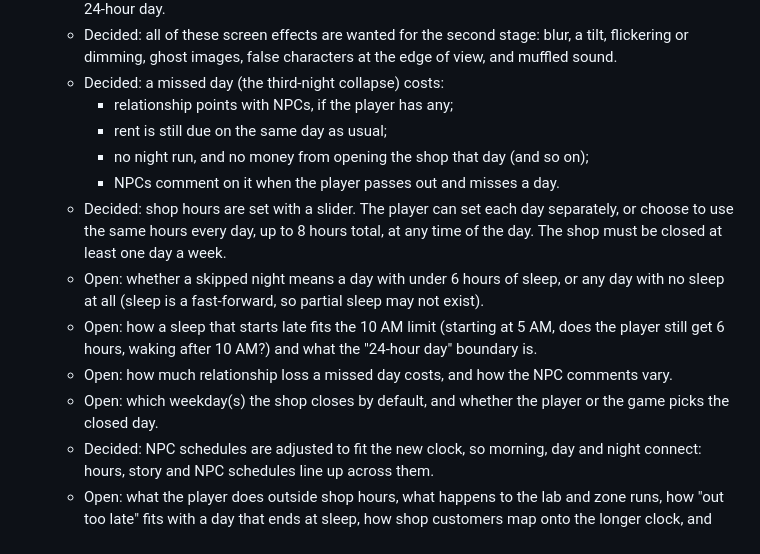
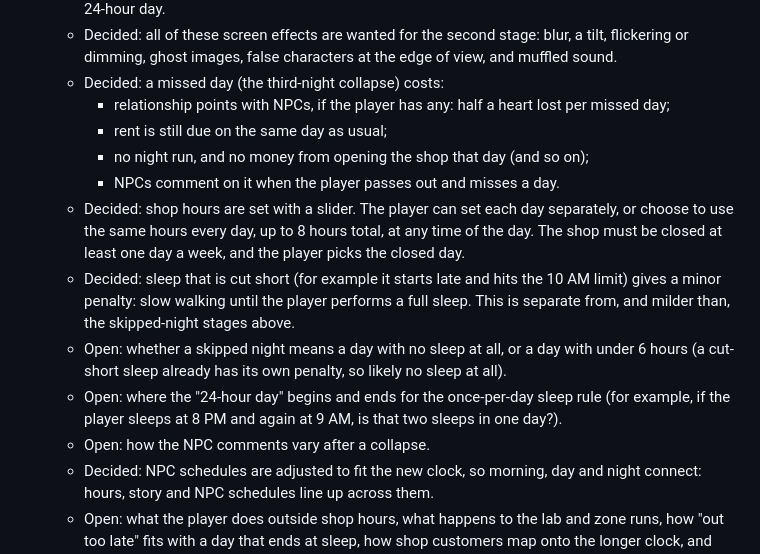
Before and after one commit to rmcgill77/The-Midnight-Appraiser, a Markdown page: ROADMAP.md, the part around the change. GitHub-like rendering.

Commit message:
Roadmap: record cut-short sleep penalty, closed-day choice and half-heart loss
Co-Authored-By: Claude Sonnet 5.5 <noreply@anthropic.com>
Claude-Session: https://claude.ai/code/session_015gp6HFWkuduhuaYTGNTQiG

```diff
--- a/ROADMAP.md
+++ b/ROADMAP.md
@@ -41,20 +41,21 @@ phase when we plan it.
     flickering or dimming, ghost images, false characters at the edge of view, and muffled
     sound.
   - Decided: a missed day (the third-night collapse) costs:
-    - relationship points with NPCs, if the player has any;
+    - relationship points with NPCs, if the player has any: half a heart lost per missed day;
     - rent is still due on the same day as usual;
     - no night run, and no money from opening the shop that day (and so on);
     - NPCs comment on it when the player passes out and misses a day.
   - Decided: shop hours are set with a slider. The player can set each day separately, or
     choose to use the same hours every day, up to 8 hours total, at any time of the day.
-    The shop must be closed at least one day a week.
-  - Open: whether a skipped night means a day with under 6 hours of sleep, or any day with
-    no sleep at all (sleep is a fast-forward, so partial sleep may not exist).
-  - Open: how a sleep that starts late fits the 10 AM limit (starting at 5 AM, does the
-    player still get 6 hours, waking after 10 AM?) and what the "24-hour day" boundary is.
-  - Open: how much relationship loss a missed day costs, and how the NPC comments vary.
-  - Open: which weekday(s) the shop closes by default, and whether the player or the game
-    picks the closed day.
+    The shop must be closed at least one day a week, and the player picks the closed day.
+  - Decided: sleep that is cut short (for example it starts late and hits the 10 AM
+    limit) gives a minor penalty: slow walking until the player performs a full sleep.
+    This is separate from, and milder than, the skipped-night stages above.
+  - Open: whether a skipped night means a day with no sleep at all, or a day with under 6
+    hours (a cut-short sleep already has its own penalty, so likely no sleep at all).
+  - Open: where the "24-hour day" begins and ends for the once-per-day sleep rule (for
+    example, if the player sleeps at 8 PM and again at 9 AM, is that two sleeps in one day?).
+  - Open: how the NPC comments vary after a collapse.
   - Decided: NPC schedules are adjusted to fit the new clock, so morning, day and night
     connect: hours, story and NPC schedules line up across them.
   - Open: what the player does outside shop hours, what happens to the lab and zone runs,
```
